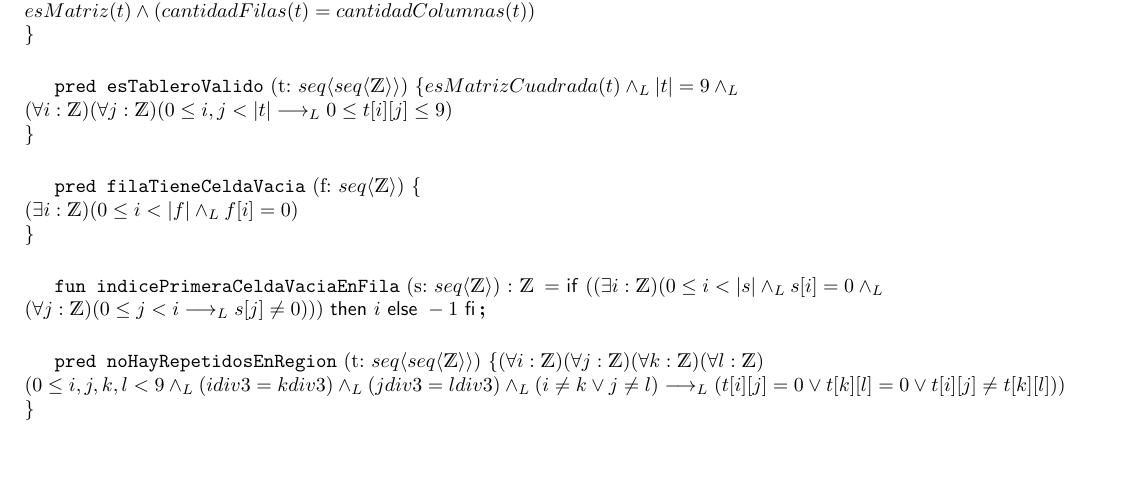
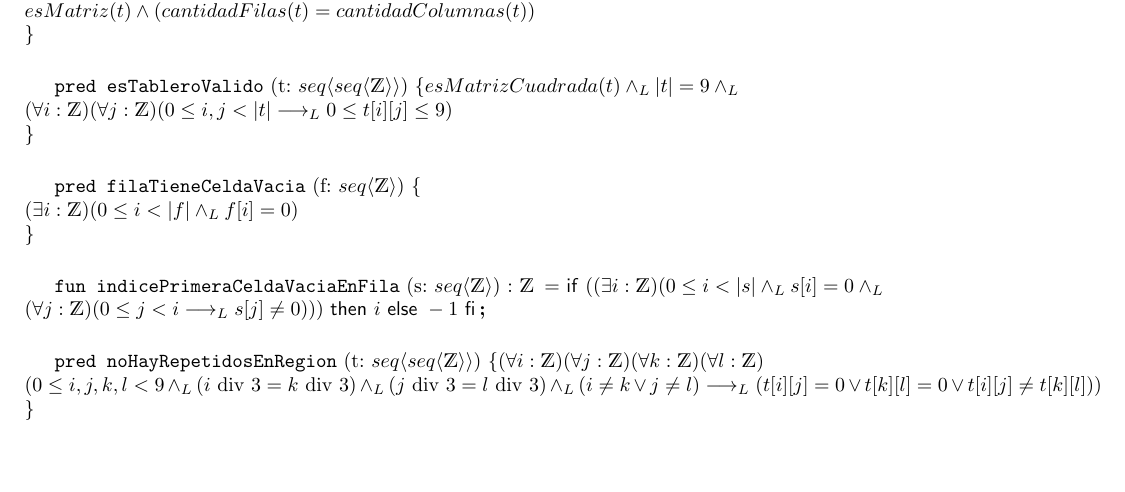
Before and after one commit to gquintela/algo01tp01, a LaTeX document (solucion.tex): part of page 3 of 4, cut so that both start at the same text. Compiled offline with pdfLaTeX.

Commit message:
arreglo el div que se veía mal

```diff
--- a/solucion.tex
+++ b/solucion.tex
@@ -1,4 +1,5 @@
 \documentclass[a4paper]{article}
+\usepackage{amsmath}
 
 \setlength{\parskip}{0.1em}
 \input{Algo1Macros}
@@ -161,7 +162,7 @@
 
 	\pred{noHayRepetidosEnRegion}{t: \matriz{\ent}}{
 	(\forall i: \ent)(\forall j: \ent)(\forall k: \ent)(\forall l: \ent)\\
-	(0\leq i,j,k,l < 9 \yLuego (i div 3 = k div 3) \yLuego (j div 3 = l div 3) \yLuego (i \neq k \vee j \neq l) \implicaLuego (t[i][j] = 0 \vee t[k][l] = 0 \vee t[i][j] \neq t[k][l]))\\}
+	(0\leq i,j,k,l < 9 \yLuego (i \text{ div } 3 = k \text{ div } 3) \yLuego (j \text{ div } 3 = l \text{ div } 3) \yLuego (i \neq k \vee j \neq l) \implicaLuego (t[i][j] = 0 \vee t[k][l] = 0 \vee t[i][j] \neq t[k][l]))\\}
 
 \hfill
 
```
Also changed, not shown: solucion.pdf, 2 other files.
